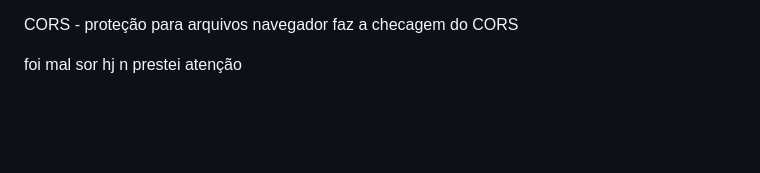
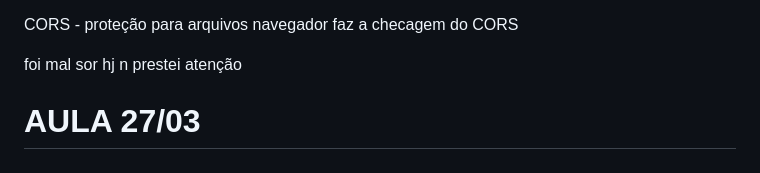
Before and after one commit to cardosohenriquee/DAS-2-2025, a Markdown page: README.md, the part around the change. Drawn GitHub-style; blank space fills up the shorter version.

```diff
--- a/README.md
+++ b/README.md
@@ -138,3 +138,5 @@ CORS - proteção para arquivos
 navegador faz a checagem do CORS
 
 foi mal sor hj n prestei atenção
+
+# AULA 27/03 #
```
